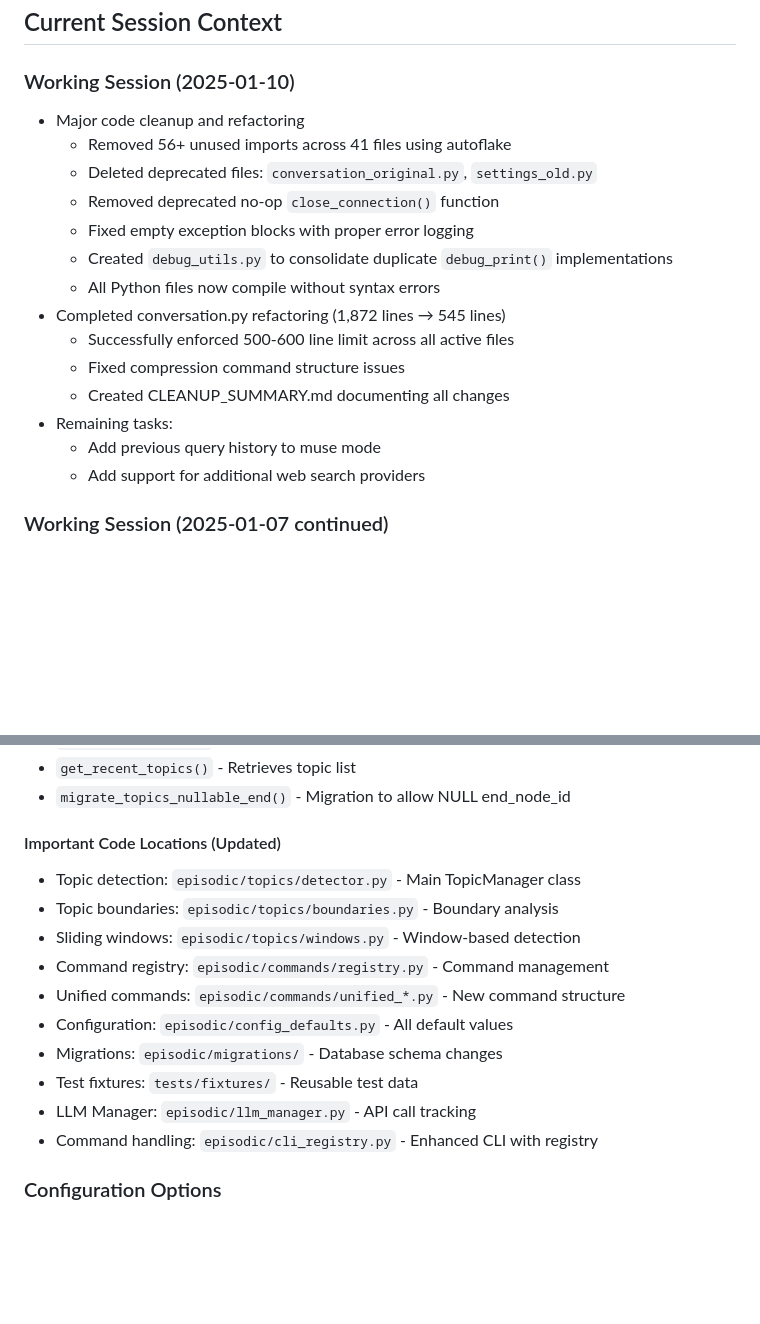
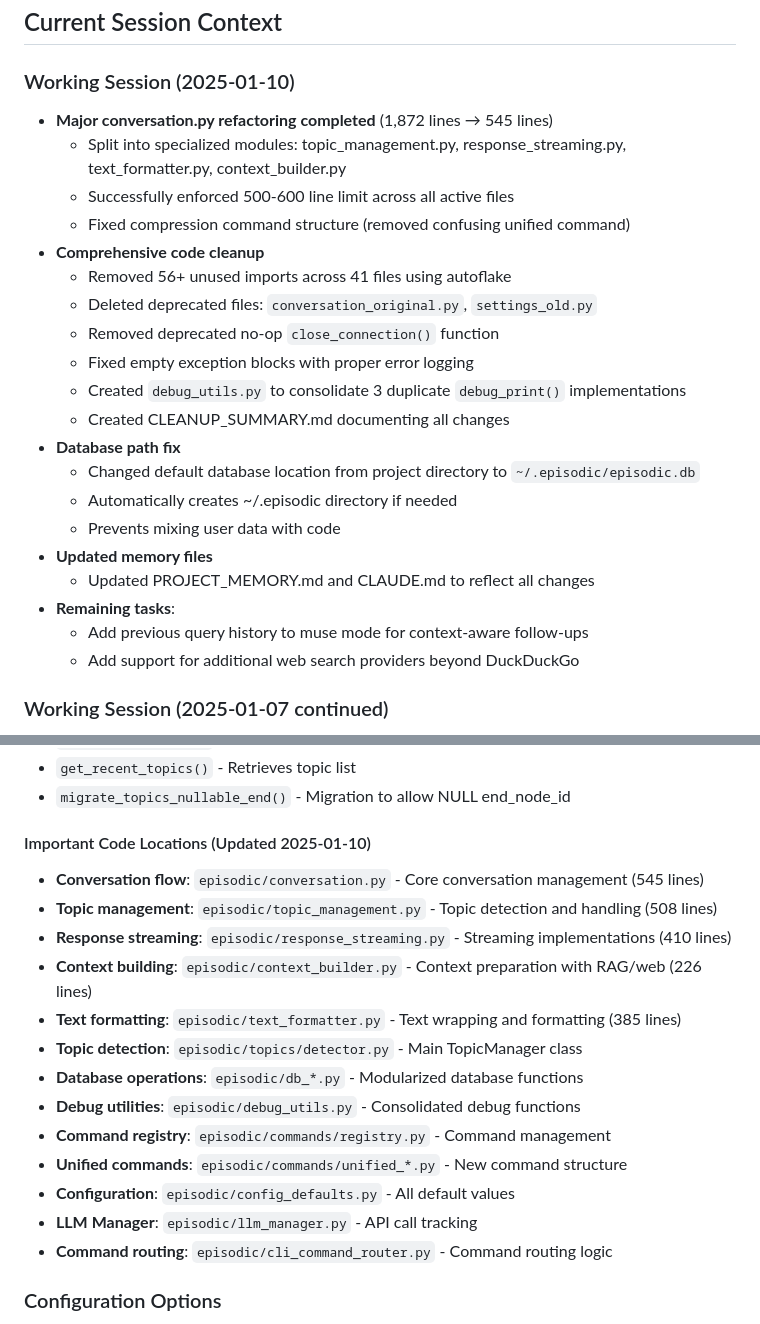
Before and after one commit to mhcoen/episodic, a Markdown page: CLAUDE.md, 2 parts joined by grey strips. GitHub-like rendering; blank space fills up the shorter version.

```diff
--- a/CLAUDE.md
+++ b/CLAUDE.md
@@ -101,20 +139,26 @@ tests/
 ## Current Session Context
 
 ### Working Session (2025-01-10)
-- Major code cleanup and refactoring
+- **Major conversation.py refactoring completed** (1,872 lines → 545 lines)
+  - Split into specialized modules: topic_management.py, response_streaming.py, text_formatter.py, context_builder.py
+  - Successfully enforced 500-600 line limit across all active files
+  - Fixed compression command structure (removed confusing unified command)
+- **Comprehensive code cleanup**
   - Removed 56+ unused imports across 41 files using autoflake
   - Deleted deprecated files: `conversation_original.py`, `settings_old.py`
   - Removed deprecated no-op `close_connection()` function
   - Fixed empty exception blocks with proper error logging
-  - Created `debug_utils.py` to consolidate duplicate `debug_print()` implementations
-  - All Python files now compile without syntax errors
-- Completed conversation.py refactoring (1,872 lines → 545 lines)
-  - Successfully enforced 500-600 line limit across all active files
-  - Fixed compression command structure issues
+  - Created `debug_utils.py` to consolidate 3 duplicate `debug_print()` implementations
   - Created CLEANUP_SUMMARY.md documenting all changes
-- Remaining tasks:
-  - Add previous query history to muse mode
-  - Add support for additional web search providers
+- **Database path fix**
+  - Changed default database location from project directory to `~/.episodic/episodic.db`
+  - Automatically creates ~/.episodic directory if needed
+  - Prevents mixing user data with code
+- **Updated memory files**
+  - Updated PROJECT_MEMORY.md and CLAUDE.md to reflect all changes
+- **Remaining tasks**:
+  - Add previous query history to muse mode for context-aware follow-ups
+  - Add support for additional web search providers beyond DuckDuckGo
 
 ### Working Session (2025-01-07 continued)
 - Fixed unified streaming output formatting issues
@@ -270,17 +314,20 @@ This means if you change the detection model, it affects both detection accuracy
 - `get_recent_topics()` - Retrieves topic list
 - `migrate_topics_nullable_end()` - Migration to allow NULL end_node_id
 
-#### Important Code Locations (Updated)
-- Topic detection: `episodic/topics/detector.py` - Main TopicManager class
-- Topic boundaries: `episodic/topics/boundaries.py` - Boundary analysis
-- Sliding windows: `episodic/topics/windows.py` - Window-based detection
-- Command registry: `episodic/commands/registry.py` - Command management
-- Unified commands: `episodic/commands/unified_*.py` - New command structure
-- Configuration: `episodic/config_defaults.py` - All default values
-- Migrations: `episodic/migrations/` - Database schema changes
-- Test fixtures: `tests/fixtures/` - Reusable test data
-- LLM Manager: `episodic/llm_manager.py` - API call tracking
-- Command handling: `episodic/cli_registry.py` - Enhanced CLI with registry
+#### Important Code Locations (Updated 2025-01-10)
+- **Conversation flow**: `episodic/conversation.py` - Core conversation management (545 lines)
+- **Topic management**: `episodic/topic_management.py` - Topic detection and handling (508 lines)
+- **Response streaming**: `episodic/response_streaming.py` - Streaming implementations (410 lines)
+- **Context building**: `episodic/context_builder.py` - Context preparation with RAG/web (226 lines)
+- **Text formatting**: `episodic/text_formatter.py` - Text wrapping and formatting (385 lines)
+- **Topic detection**: `episodic/topics/detector.py` - Main TopicManager class
+- **Database operations**: `episodic/db_*.py` - Modularized database functions
+- **Debug utilities**: `episodic/debug_utils.py` - Consolidated debug functions
+- **Command registry**: `episodic/commands/registry.py` - Command management
+- **Unified commands**: `episodic/commands/unified_*.py` - New command structure
+- **Configuration**: `episodic/config_defaults.py` - All default values
+- **LLM Manager**: `episodic/llm_manager.py` - API call tracking
+- **Command routing**: `episodic/cli_command_router.py` - Command routing logic
 
 ### Configuration Options
 - `topic_detection_model` - Default: ollama/llama3
```
Also changed, not shown: other parts of CLAUDE.md (+52 -5 lines).
